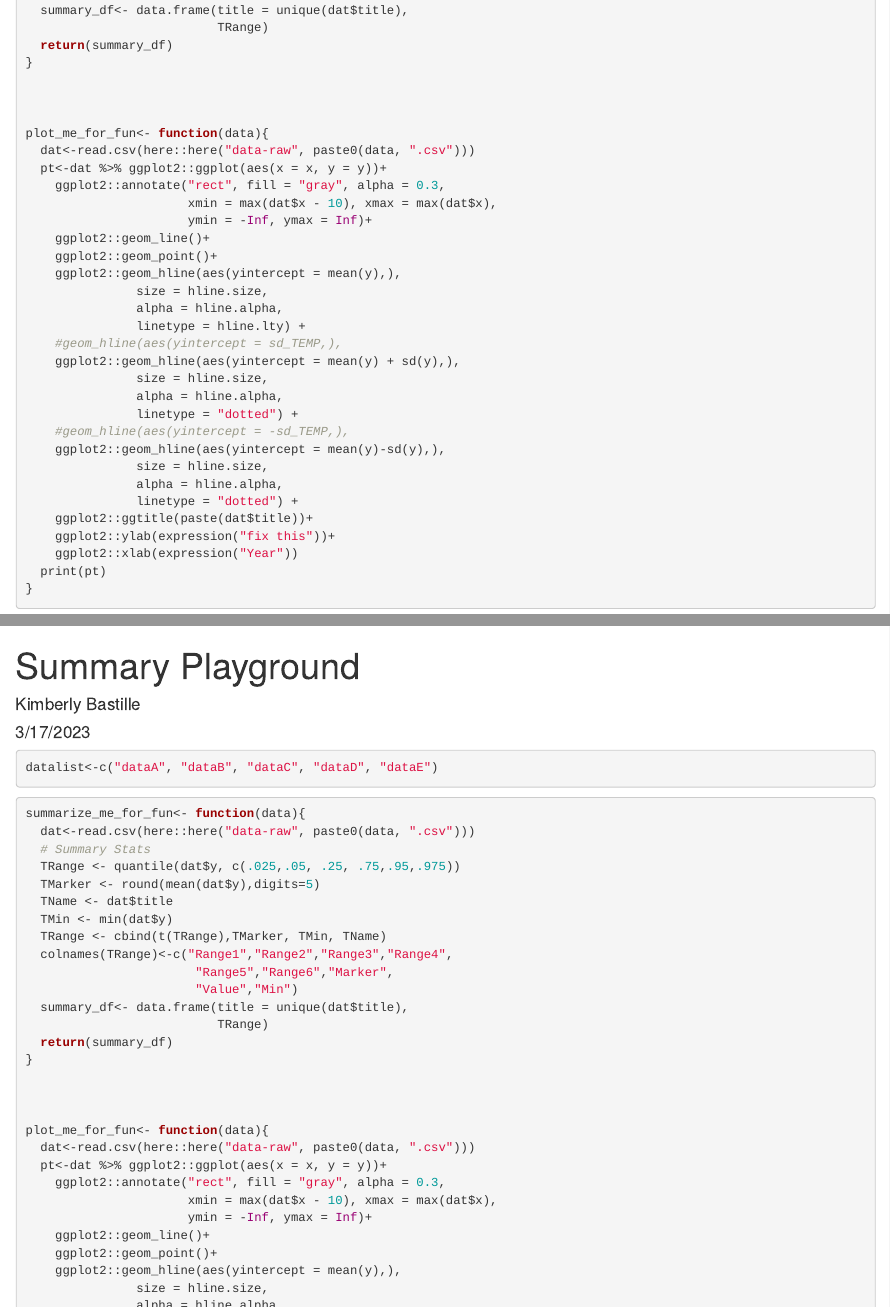
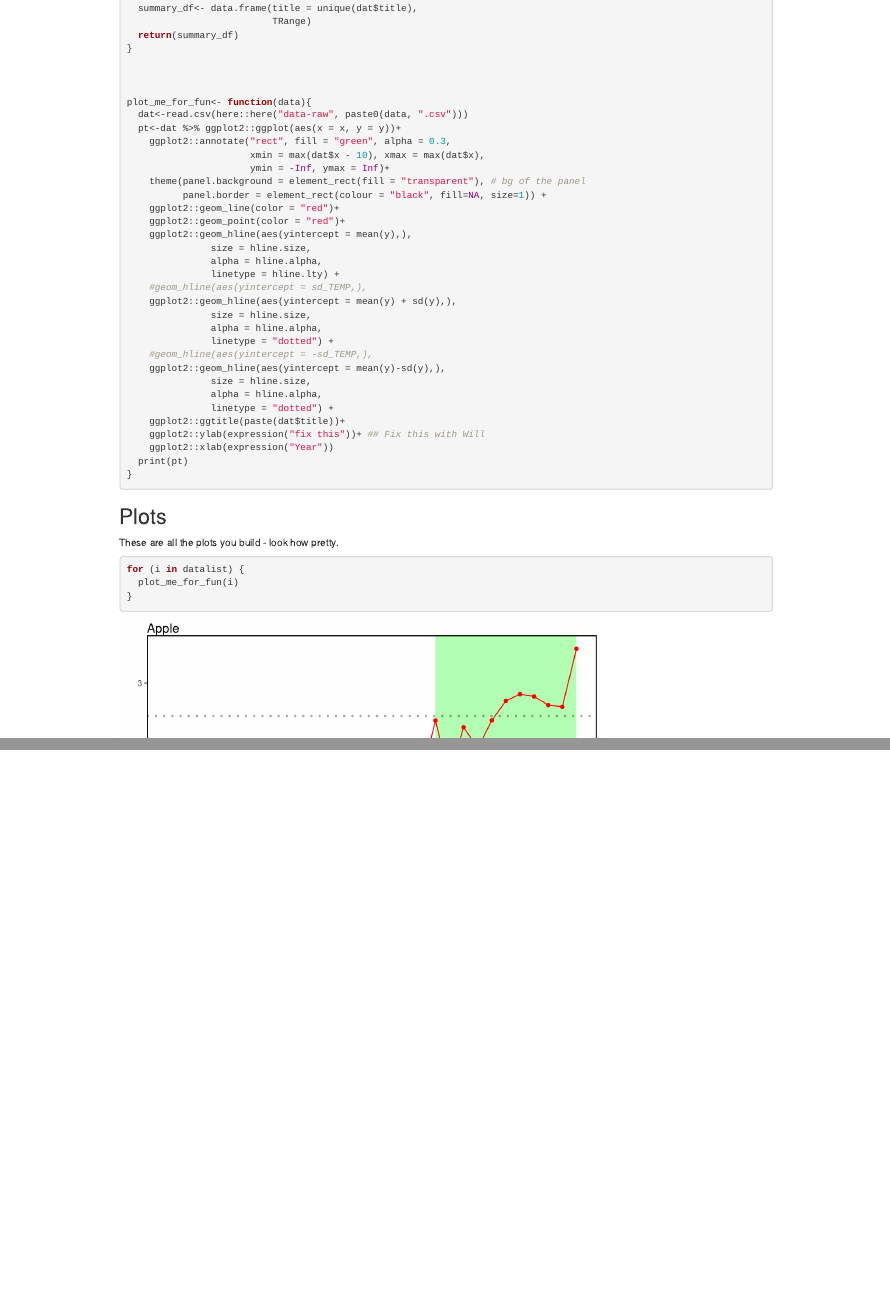
Before and after one commit to willklaj/EIWGplaygroundWK, an R Markdown document (docs/summary_playground.RMD): the page in a window 1100 px wide, from 390 px down before the commit and from 300 px down after it, so that both start at the same text, and a second part further down, joined at a grey line. Rendered offline with R 4.5, knitr and Pandoc, with nearby package versions.

Commit message:
add background to plots and show table

```diff
--- a/docs/summary_playground.RMD
+++ b/docs/summary_playground.RMD
@@ -58,11 +58,13 @@ summarize_me_for_fun<- function(data){
 plot_me_for_fun<- function(data){
   dat<-read.csv(here::here("data-raw", paste0(data, ".csv")))
   pt<-dat %>% ggplot2::ggplot(aes(x = x, y = y))+
-    ggplot2::annotate("rect", fill = "gray", alpha = 0.3,
+    ggplot2::annotate("rect", fill = "green", alpha = 0.3,
                       xmin = max(dat$x - 10), xmax = max(dat$x),
                       ymin = -Inf, ymax = Inf)+
-    ggplot2::geom_line()+
-    ggplot2::geom_point()+
+    theme(panel.background = element_rect(fill = "transparent"), # bg of the panel
+          panel.border = element_rect(colour = "black", fill=NA, size=1)) +
+    ggplot2::geom_line(color = "red")+
+    ggplot2::geom_point(color = "red")+
     ggplot2::geom_hline(aes(yintercept = mean(y),),
                size = hline.size,
                alpha = hline.alpha,
@@ -78,7 +80,7 @@ plot_me_for_fun<- function(data){
                alpha = hline.alpha,
                linetype = "dotted") +
     ggplot2::ggtitle(paste(dat$title))+
-    ggplot2::ylab(expression("fix this"))+
+    ggplot2::ylab(expression("fix this"))+ ## Fix this with Will
     ggplot2::xlab(expression("Year"))
   print(pt)
 }
```
Also changed, not shown: docs/summary_playground.RMD (6 more changed lines), 1 other file.
